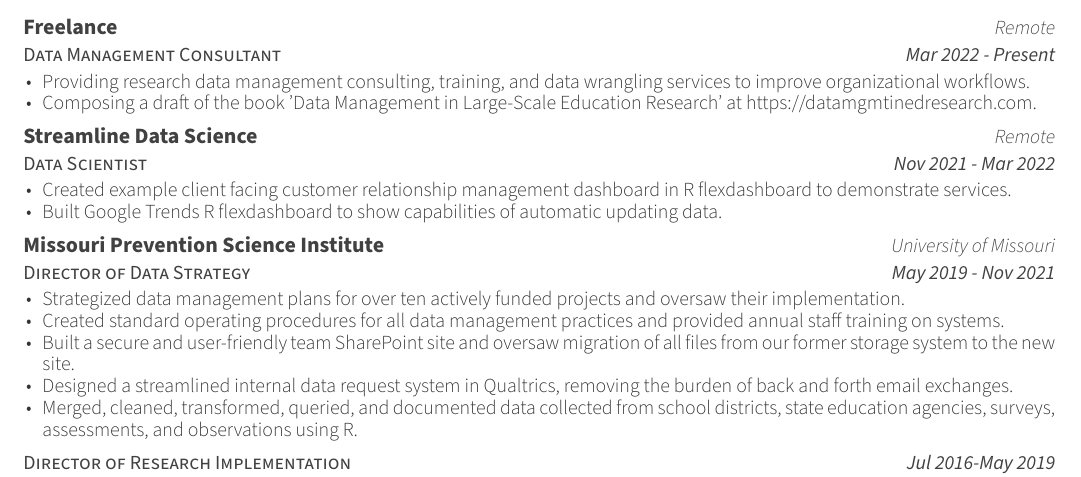
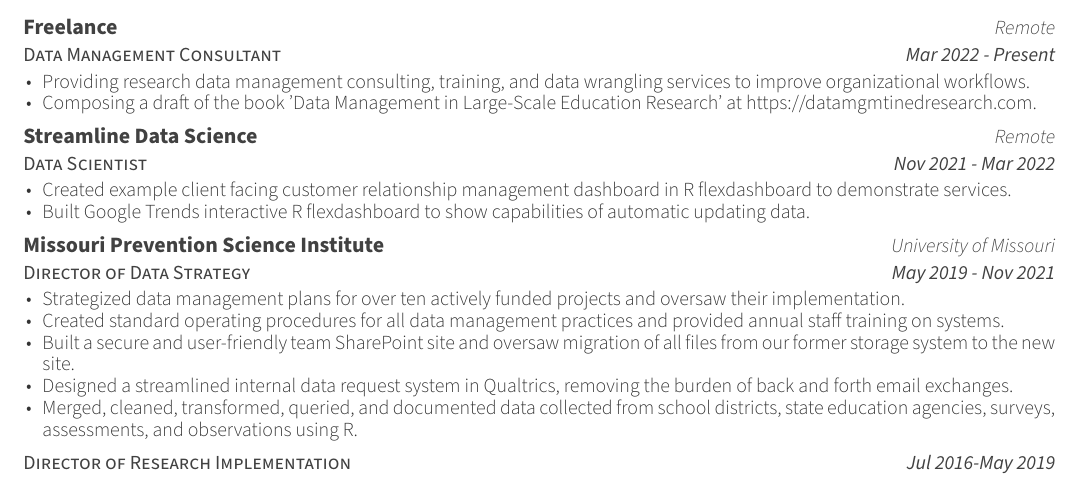
Before and after one commit to Cghlewis/simple-resume, an R Markdown document (simple_resume_cl.Rmd): part of page 1 of 3, cut so that both start at the same text. The pictures show the output file simple_resume_cl.pdf that the author committed with the source.

Commit message:
Fix one word

```diff
--- a/simple_resume_cl.Rmd
+++ b/simple_resume_cl.Rmd
@@ -42,7 +42,7 @@ tribble(
   "Data Management Consultant", "Freelance", "Remote", "Mar 2022 - Present", "Providing research data management consulting, training, and data wrangling services to improve organizational workflows.",
   "Data Management Consultant", "Freelance", "Remote", "Mar 2022 - Present", "Composing a draft of the book 'Data Management in Large-Scale Education Research' at https://datamgmtinedresearch.com.",
   "Data Scientist", "Streamline Data Science", "Remote", "Nov 2021 - Mar 2022", "Created example client facing customer relationship management dashboard in R flexdashboard to demonstrate services.",
-  "Data Scientist", "Streamline Data Science", "Remote", "Nov 2021 - Mar 2022","Built Google Trends R flexdashboard to show capabilities of automatic updating data.",
+  "Data Scientist", "Streamline Data Science", "Remote", "Nov 2021 - Mar 2022","Built Google Trends interactive R flexdashboard to show capabilities of automatic updating data.",
   "Director of Data Strategy", "Missouri Prevention Science Institute", "University of Missouri", "May 2019 - Nov 2021", "Strategized data management plans for over ten actively funded projects and oversaw their implementation.",
     "Director of Data Strategy", "Missouri Prevention Science Institute", "University of Missouri", "May 2019 - Nov 2021","Created standard operating procedures for all data management practices and provided annual staff training on systems.",
   "Director of Data Strategy", "Missouri Prevention Science Institute", "University of Missouri", "May 2019 - Nov 2021", "Built a secure and user-friendly team SharePoint site and oversaw migration of all files from our former storage system to the new site.",
```
Also changed, not shown: simple_resume_cl.pdf.
